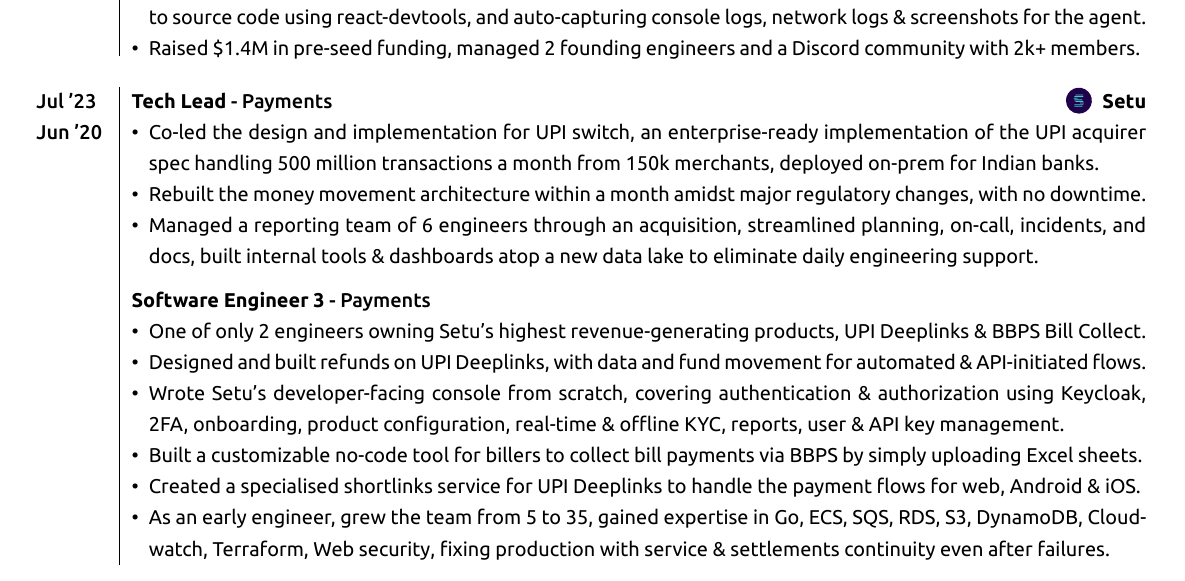
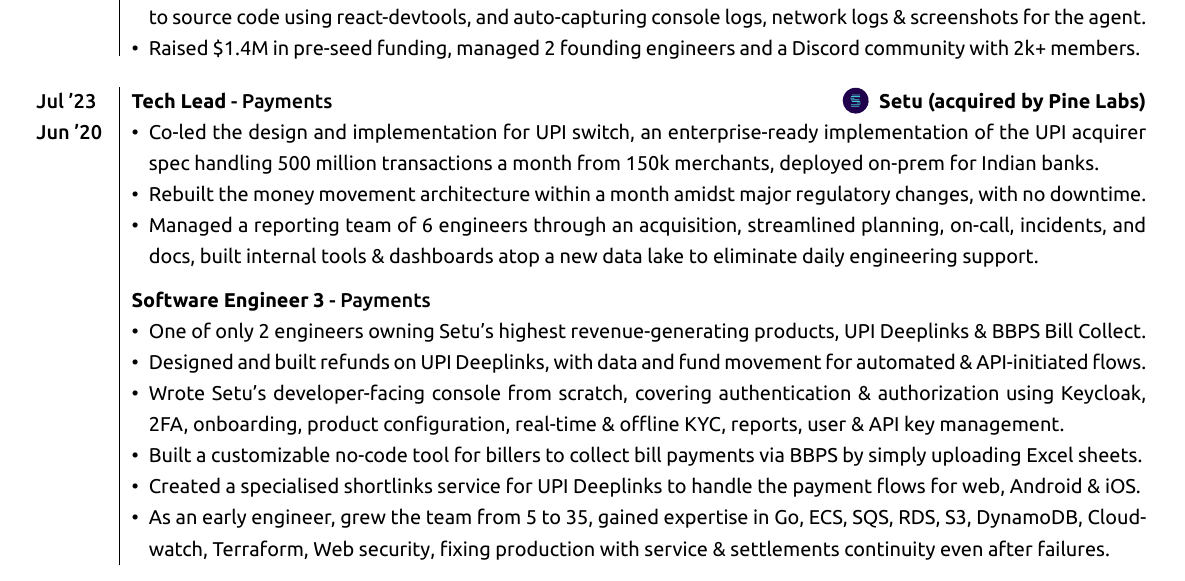
Before and after one commit to ghostwriternr/resume, a LaTeX document (one_page.tex): part of the page, cut so that both start at the same text. The pictures show the PDF file naresh_resume.pdf that the author committed with the source.

Commit message:
Updates from Overleaf

```diff
--- a/one_page.tex
+++ b/one_page.tex
@@ -109,7 +109,7 @@
 \end{itemize}\\
 \multicolumn{2}{c}{} \\
 
-\textsc{Jul '23} & \textbf{Tech Lead} \textsc{- Payments}\hfill\raisebox{-.2\height}{\includesvg[height=1.3em]{logos/setu.svg} \hspace{0.3em}}\textbf{Setu}\\
+\textsc{Jul '23} & \textbf{Tech Lead} \textsc{- Payments}\hfill\raisebox{-.2\height}{\includesvg[height=1.3em]{logos/setu.svg} \hspace{0.3em}}\textbf{Setu (acquired by Pine Labs)}\\
 \textsc{Jun '20} & \begin{itemize}[leftmargin=*, nosep, before=\vspace{-1.0\baselineskip}, after=\vspace{-1.6\baselineskip}]
   \item Co-led the design and implementation for UPI switch, an enterprise-ready implementation of the UPI acquirer spec handling 500 million transactions a month from 150k merchants, deployed on-prem for Indian banks.
   \item Rebuilt the money movement architecture within a month amidst major regulatory changes, with no downtime.
```
Also changed, not shown: naresh_resume.pdf.
